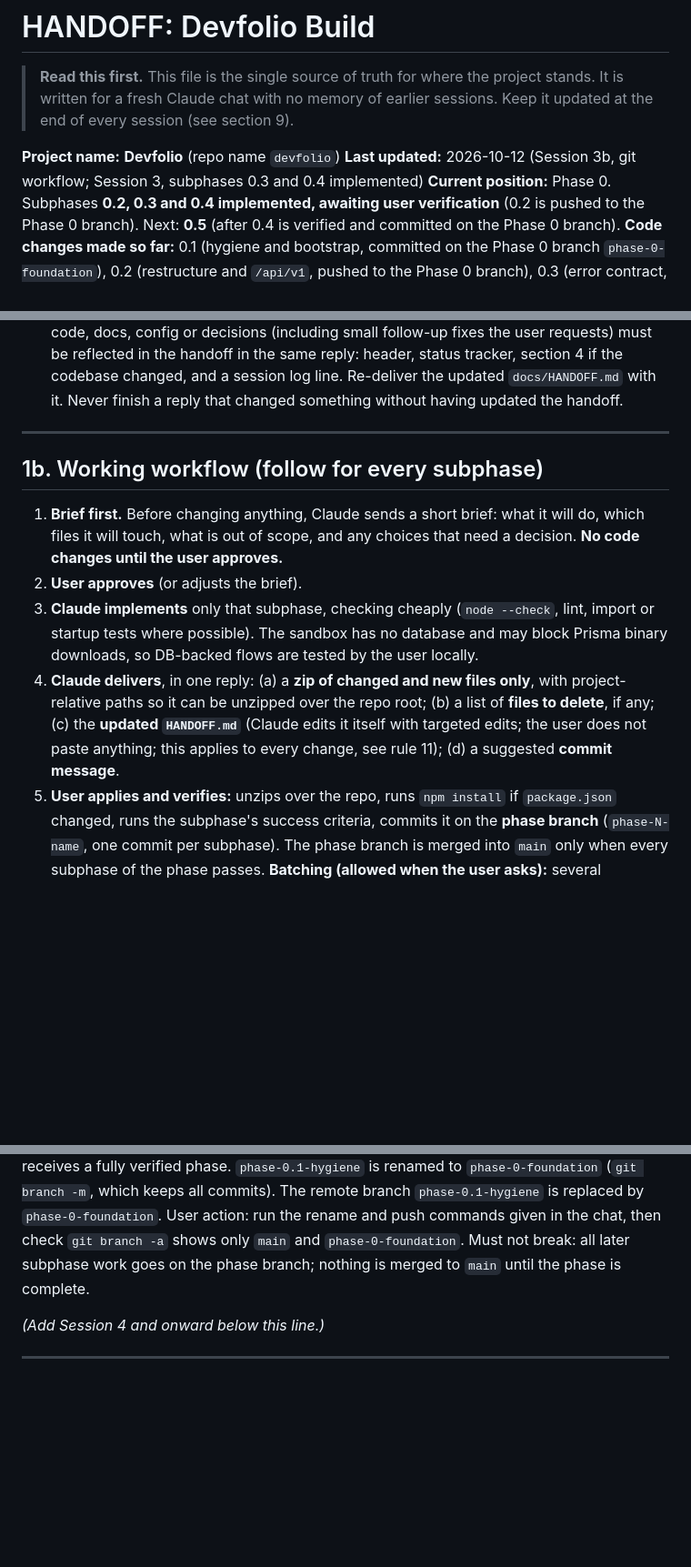
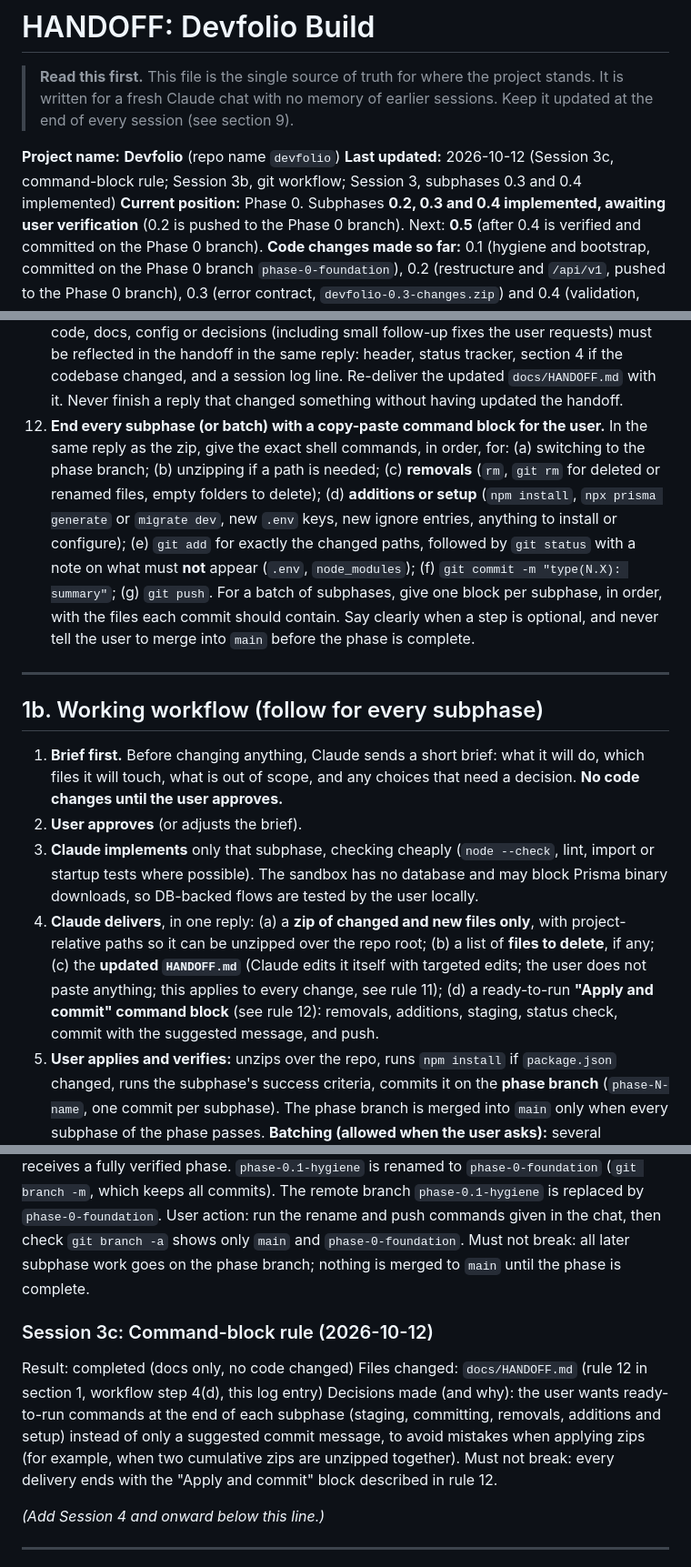
Before and after one commit to aduch123/devfolio, a Markdown page: docs/HANDOFF.md, 3 parts joined by grey strips. Shown at 91% size. Drawn GitHub-style; blank space fills up the shorter version.

Commit message:
docs: add command-block rule to handoff

```diff
--- a/docs/HANDOFF.md
+++ b/docs/HANDOFF.md
@@ -3,7 +3,7 @@
 > **Read this first.** This file is the single source of truth for where the project stands. It is written for a fresh Claude chat with no memory of earlier sessions. Keep it updated at the end of every session (see section 9).
 
 **Project name:** **Devfolio** (repo name `devfolio`)
-**Last updated:** 2026-10-12 (Session 3b, git workflow; Session 3, subphases 0.3 and 0.4 implemented)
+**Last updated:** 2026-10-12 (Session 3c, command-block rule; Session 3b, git workflow; Session 3, subphases 0.3 and 0.4 implemented)
 **Current position:** Phase 0. Subphases **0.2, 0.3 and 0.4 implemented, awaiting user verification** (0.2 is pushed to the Phase 0 branch). Next: **0.5** (after 0.4 is verified and committed on the Phase 0 branch).
 **Code changes made so far:** 0.1 (hygiene and bootstrap, committed on the Phase 0 branch `phase-0-foundation`), 0.2 (restructure and `/api/v1`, pushed to the Phase 0 branch), 0.3 (error contract, `devfolio-0.3-changes.zip`) and 0.4 (validation, `devfolio-0.4-changes.zip`, cumulative on top of 0.3).
 
@@ -24,6 +24,7 @@
 9. **Watch the context budget.** If the session is getting long or you are near the limit, stop adding scope, finish the current edit, and produce the handoff update block (section 9) **before** running out.
 10. **Verify cheaply.** Run `node --check`, lint or a quick import test on changed files when possible. The user will run the app, database migrations and browser tests locally, since the chat sandbox has no access to their database.
 11. **Update `HANDOFF.md` after every change, not just at the end of a subphase.** Any edit to code, docs, config or decisions (including small follow-up fixes the user requests) must be reflected in the handoff in the same reply: header, status tracker, section 4 if the codebase changed, and a session log line. Re-deliver the updated `docs/HANDOFF.md` with it. Never finish a reply that changed something without having updated the handoff.
+12. **End every subphase (or batch) with a copy-paste command block for the user.** In the same reply as the zip, give the exact shell commands, in order, for: (a) switching to the phase branch; (b) unzipping if a path is needed; (c) **removals** (`rm`, `git rm` for deleted or renamed files, empty folders to delete); (d) **additions or setup** (`npm install`, `npx prisma generate` or `migrate dev`, new `.env` keys, new ignore entries, anything to install or configure); (e) `git add` for exactly the changed paths, followed by `git status` with a note on what must **not** appear (`.env`, `node_modules`); (f) `git commit -m "type(N.X): summary"`; (g) `git push`. For a batch of subphases, give one block per subphase, in order, with the files each commit should contain. Say clearly when a step is optional, and never tell the user to merge into `main` before the phase is complete.
 
 ---
 
@@ -32,7 +33,7 @@
 1. **Brief first.** Before changing anything, Claude sends a short brief: what it will do, which files it will touch, what is out of scope, and any choices that need a decision. **No code changes until the user approves.**
 2. **User approves** (or adjusts the brief).
 3. **Claude implements** only that subphase, checking cheaply (`node --check`, lint, import or startup tests where possible). The sandbox has no database and may block Prisma binary downloads, so DB-backed flows are tested by the user locally.
-4. **Claude delivers**, in one reply: (a) a **zip of changed and new files only**, with project-relative paths so it can be unzipped over the repo root; (b) a list of **files to delete**, if any; (c) the **updated `HANDOFF.md`** (Claude edits it itself with targeted edits; the user does not paste anything; this applies to every change, see rule 11); (d) a suggested **commit message**.
+4. **Claude delivers**, in one reply: (a) a **zip of changed and new files only**, with project-relative paths so it can be unzipped over the repo root; (b) a list of **files to delete**, if any; (c) the **updated `HANDOFF.md`** (Claude edits it itself with targeted edits; the user does not paste anything; this applies to every change, see rule 11); (d) a ready-to-run **"Apply and commit" command block** (see rule 12): removals, additions, staging, status check, commit with the suggested message, and push.
 5. **User applies and verifies:** unzips over the repo, runs `npm install` if `package.json` changed, runs the subphase's success criteria, commits it on the **phase branch** (`phase-N-name`, one commit per subphase). The phase branch is merged into `main` only when every subphase of the phase passes.
 **Batching (allowed when the user asks):** several consecutive subphases can be done in one session. Send one brief covering all of them, build them in order, and deliver **one zip per subphase** (each cumulative on top of the previous) plus one `HANDOFF.md`, so each subphase can still be its own commit on the phase branch. If the session runs long, stop after the last finished subphase and hand off. (First batch: 0.3 + 0.4, Session 3.)
 6. **Next session** starts from the updated `HANDOFF.md` (section 8 holds the next task).
@@ -370,6 +373,12 @@ Decisions made (and why): branches are per **phase**, not per subphase: fewer br
 User action: run the rename and push commands given in the chat, then check `git branch -a` shows only `main` and `phase-0-foundation`.
 Must not break: all later subphase work goes on the phase branch; nothing is merged to `main` until the phase is complete.
 
+### Session 3c: Command-block rule (2026-10-12)
+Result: completed (docs only, no code changed)
+Files changed: `docs/HANDOFF.md` (rule 12 in section 1, workflow step 4(d), this log entry)
+Decisions made (and why): the user wants ready-to-run commands at the end of each subphase (staging, committing, removals, additions and setup) instead of only a suggested commit message, to avoid mistakes when applying zips (for example, when two cumulative zips are unzipped together).
+Must not break: every delivery ends with the "Apply and commit" block described in rule 12.
+
 *(Add Session 4 and onward below this line.)*
 
 ---
```
Also changed, not shown: other parts of docs/HANDOFF.md (+2 -0 lines).
